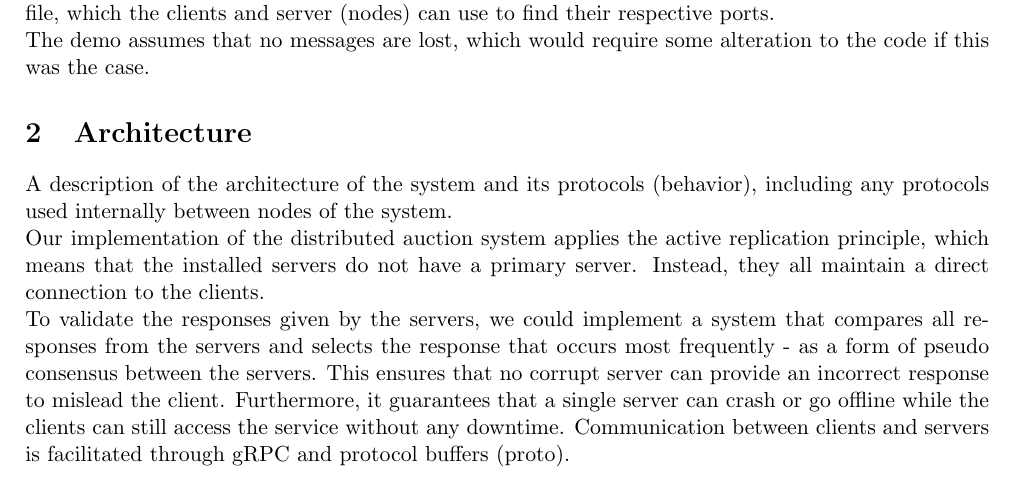
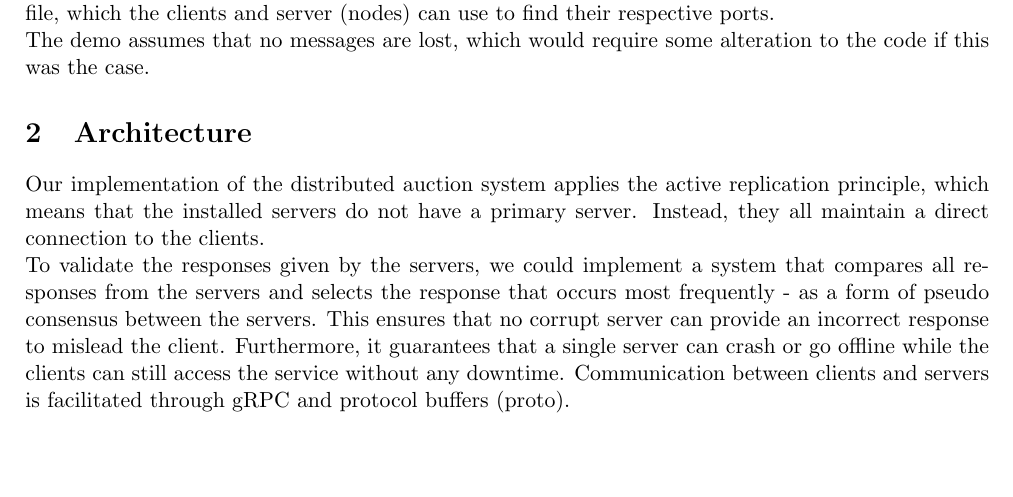
Before and after one commit to ITU-DISYS2024-CENTRALIZEDSYSTEMS/distributed-auction-system, a LaTeX document (report/report.tex): part of page 1 of 2, cut so that both start at the same text, the shorter picture padded with empty space. Compiled offline with pdfLaTeX.

Commit message:
Remove redundant line in architecture section of report.tex for improved clarity

```diff
--- a/report/report.tex
+++ b/report/report.tex
@@ -39,7 +39,6 @@ which the clients and server (nodes) can use to find their respective ports.
 The demo assumes that no messages are lost, which would require some alteration to the code if this was the case.
 
 \section{Architecture}
-A description of the architecture of the system and its protocols (behavior), including any protocols used internally between nodes of the system.\\
 Our implementation of the distributed auction system applies the active replication principle, which means that the installed servers do not have a primary server. Instead, they all maintain a direct connection to the clients.\\
 To validate the responses given by the servers, we could implement a system that compares all responses from the servers and selects the response that occurs most frequently - as a form of pseudo consensus between the servers. This ensures that no corrupt server can provide an incorrect response to mislead the client.
 Furthermore, it guarantees that a single server can crash or go offline while the clients can still access the service without any downtime. Communication between clients and servers is facilitated through gRPC and protocol buffers (proto).\\\\
```
Also changed, not shown: report/report.pdf.
